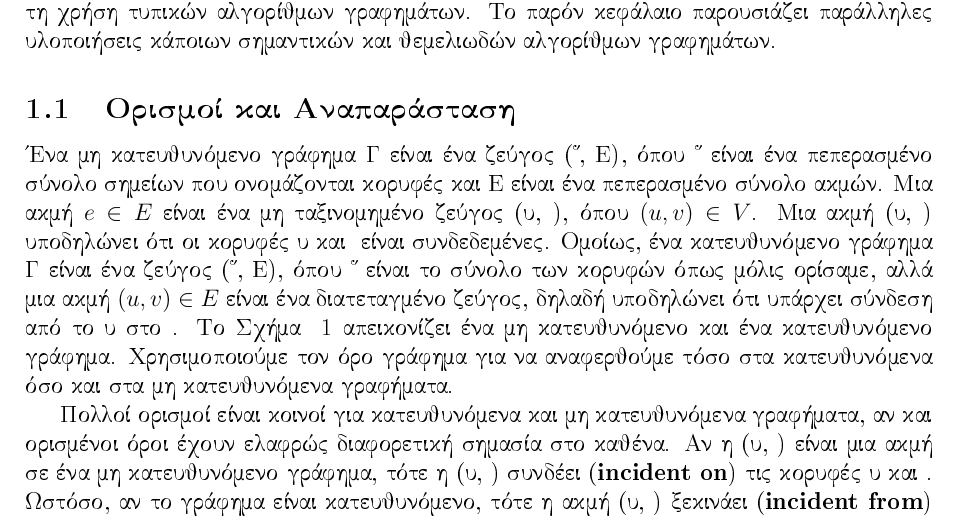
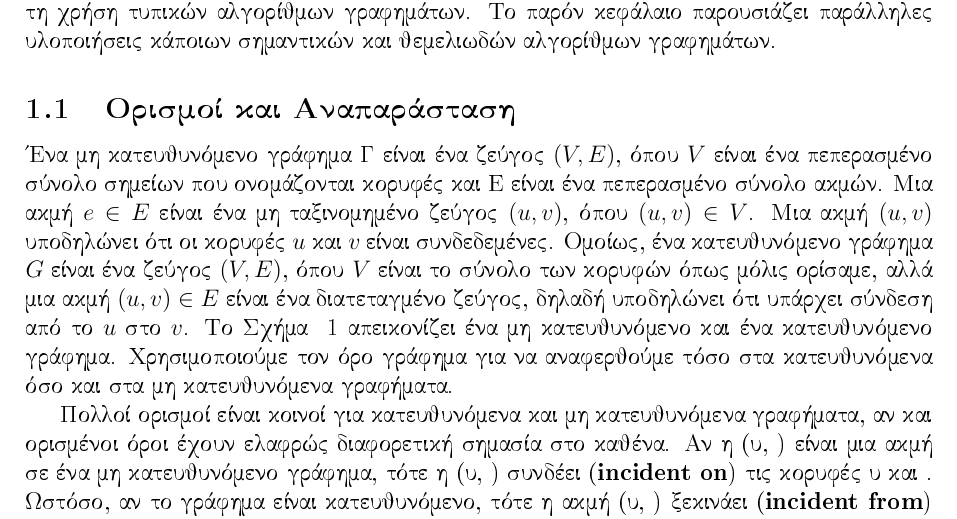
Before and after one commit to Dimitriskaragiannis36/Thesis, a LaTeX document (main.tex): part of page 4 of 15, cut so that both start at the same text. The pictures show the PDF file main.pdf that the author committed with the source.

Commit message:
Μετατροπή ελληνικών σε αγγλικά

```diff
--- a/main.tex
+++ b/main.tex
@@ -116,12 +116,12 @@
 
 
 \subsection{Ορισμοί και Αναπαράσταση}
-Ένα μη κατευθυνόμενο γράφημα G είναι ένα ζεύγος (V, E), όπου V είναι ένα πεπερασμένο σύνολο σημείων που ονομάζονται κορυφές και E είναι
+Ένα μη κατευθυνόμενο γράφημα G είναι ένα ζεύγος $(V, E)$, όπου $V$ είναι ένα πεπερασμένο σύνολο σημείων που ονομάζονται κορυφές και E είναι
 ένα πεπερασμένο σύνολο ακμών. Μια ακμή $e \in E$
- είναι ένα μη ταξινομημένο ζεύγος (u, v), όπου $(u, v) \in V$. Μια ακμή (u, v)
-υποδηλώνει ότι οι κορυφές u και v είναι συνδεδεμένες. Ομοίως, ένα κατευθυνόμενο γράφημα G είναι ένα ζεύγος (V, E),
-όπου V είναι το σύνολο των κορυφών όπως μόλις ορίσαμε, αλλά μια ακμή $(u, v) \in E$ είναι ένα διατεταγμένο ζεύγος, δηλαδή
-υποδηλώνει ότι υπάρχει σύνδεση από το u στο v. Το Σχήμα ~\ref{fig:graph1} απεικονίζει ένα μη κατευθυνόμενο και ένα
+ είναι ένα μη ταξινομημένο ζεύγος $(u, v)$, όπου $(u, v) \in V$. Μια ακμή $(u, v)$
+υποδηλώνει ότι οι κορυφές $u$ και $v$ είναι συνδεδεμένες. Ομοίως, ένα κατευθυνόμενο γράφημα $G$ είναι ένα ζεύγος $(V, E)$,
+όπου $V$ είναι το σύνολο των κορυφών όπως μόλις ορίσαμε, αλλά μια ακμή $(u, v) \in E$ είναι ένα διατεταγμένο ζεύγος, δηλαδή
+υποδηλώνει ότι υπάρχει σύνδεση από το $u$ στο $v$. Το Σχήμα ~\ref{fig:graph1} απεικονίζει ένα μη κατευθυνόμενο και ένα
 κατευθυνόμενο γράφημα. Χρησιμοποιούμε τον όρο γράφημα για να αναφερθούμε τόσο στα κατευθυνόμενα όσο και στα μη κατευθυνόμενα γραφήματα.
 
 Πολλοί ορισμοί είναι κοινοί για κατευθυνόμενα και μη κατευθυνόμενα γραφήματα, αν και ορισμένοι όροι έχουν ελαφρώς διαφορετική σημασία στο καθένα.
```
Also changed, not shown: main.pdf, 4 other files.
